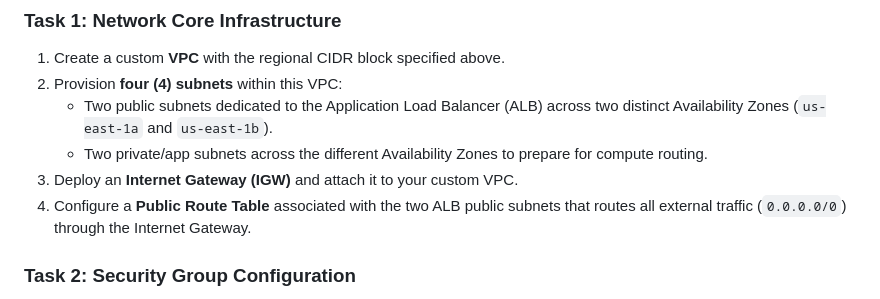
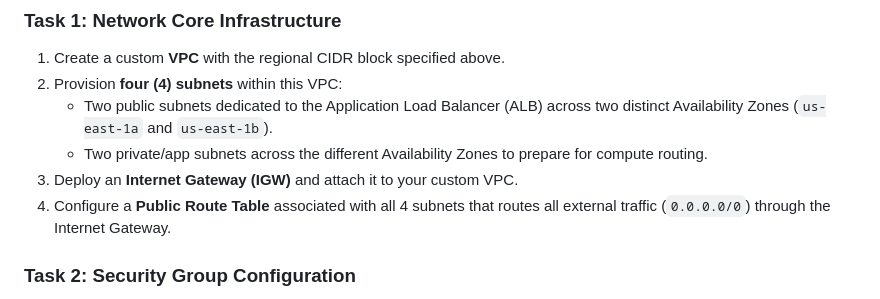
Before and after one commit to tekraj/pgs-cloud-computing-2, a Markdown page: Week-8-Assignment.md, the part around the change. Drawn GitHub-style.

Commit message:
update the assignmet for subnet association

```diff
--- a/Week-8-Assignment.md
+++ b/Week-8-Assignment.md
@@ -24,7 +24,7 @@ Use the following network configurations derived from the architecture diagram f
    * Two public subnets dedicated to the Application Load Balancer (ALB) across two distinct Availability Zones (`us-east-1a` and `us-east-1b`).
    * Two private/app subnets across the different Availability Zones to prepare for compute routing.
 3. Deploy an **Internet Gateway (IGW)** and attach it to your custom VPC.
-4. Configure a **Public Route Table** associated with the two ALB public subnets that routes all external traffic (`0.0.0.0/0`) through the Internet Gateway.
+4. Configure a **Public Route Table** associated with all 4 subnets that routes all external traffic (`0.0.0.0/0`) through the Internet Gateway.
 
 ### Task 2: Security Group Configuration
 1. **ALB Security Group (`ALB SG`):**
```
